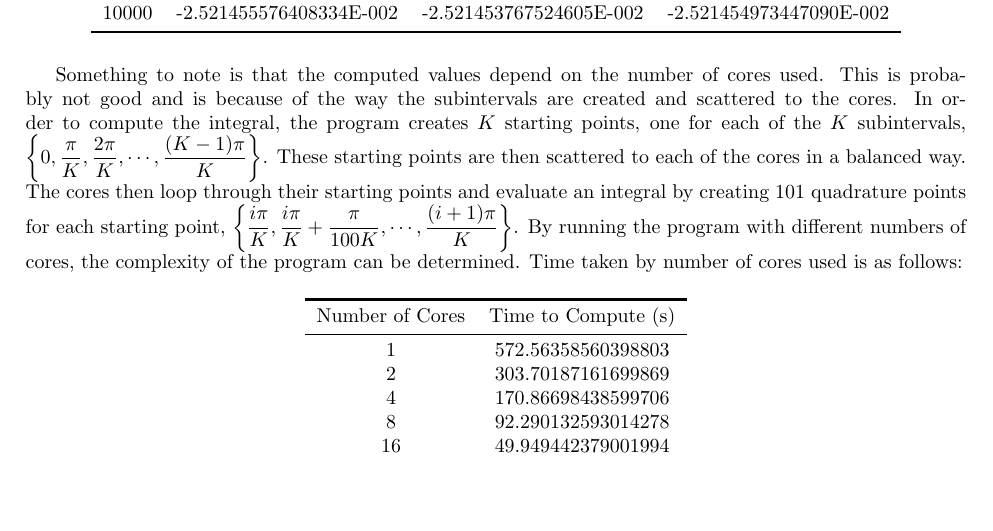
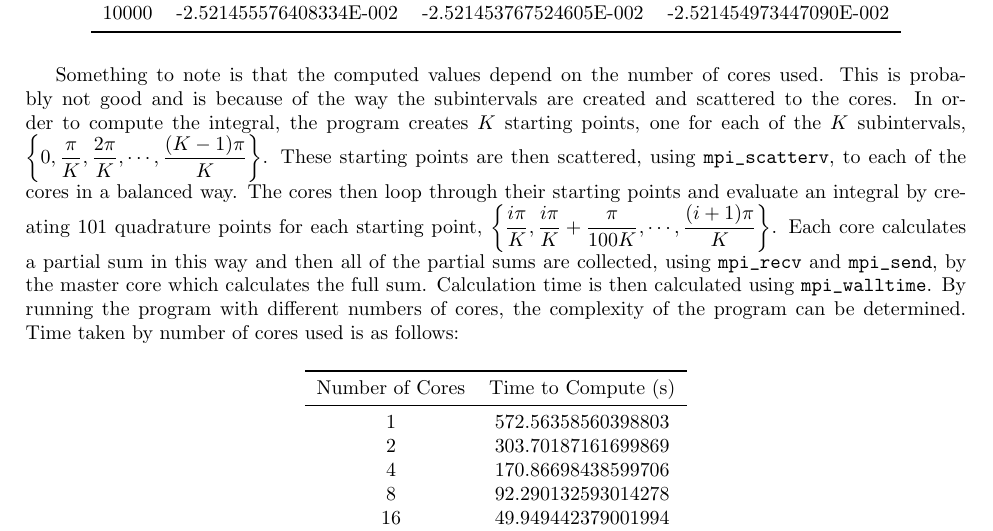
Before and after one commit to manisjp/math440_ass2, a LaTeX document (Writeup.tex): part of page 3 of 4, cut so that both start at the same text, the shorter picture padded with empty space. Compiled offline with pdfLaTeX.

Commit message:
changed writeup

```diff
--- a/Writeup.tex
+++ b/Writeup.tex
@@ -154,7 +154,7 @@
 			\bottomrule[0.5mm]
 		\end{tabular}
 	\end{table}
-	Something to note is that the computed values depend on the number of cores used. This is probably not good and is because of the way the subintervals are created and scattered to the cores. In order to compute the integral, the program creates $K$ starting points, one for each of the $K$ subintervals, $\left\{0,\frac{\pi}{K},\frac{2\pi}{K},\cdots,\frac{(K-1)\pi}{K}\right\}$. These starting points are then scattered to each of the cores in a balanced way. The cores then loop through their starting points and evaluate an integral by creating 101 quadrature points for each starting point, $\left\{\frac{i\pi}{K},\frac{i\pi}{K}+\frac{\pi}{100K},\cdots,\frac{(i+1)\pi}{K}\right\}$. By running the program with different numbers of cores, the complexity of the program can be determined. Time taken by number of cores used is as follows: \par
+	Something to note is that the computed values depend on the number of cores used. This is probably not good and is because of the way the subintervals are created and scattered to the cores. In order to compute the integral, the program creates $K$ starting points, one for each of the $K$ subintervals, $\left\{0,\frac{\pi}{K},\frac{2\pi}{K},\cdots,\frac{(K-1)\pi}{K}\right\}$. These starting points are then scattered, using \verb!mpi_scatterv!, to each of the cores in a balanced way. The cores then loop through their starting points and evaluate an integral by creating 101 quadrature points for each starting point, $\left\{\frac{i\pi}{K},\frac{i\pi}{K}+\frac{\pi}{100K},\cdots,\frac{(i+1)\pi}{K}\right\}$. Each core calculates a partial sum in this way and then all of the partial sums are collected, using \verb!mpi_recv! and \verb!mpi_send!, by the master core which calculates the full sum. Calculation time is then calculated using \verb!mpi_walltime!. By running the program with different numbers of cores, the complexity of the program can be determined. Time taken by number of cores used is as follows: \par
 	\begin{table}[H]
 		\begin{tabular}{cc}
 			\toprule[0.5mm]
```
Also changed, not shown: Writeup.pdf, 2 other files.
